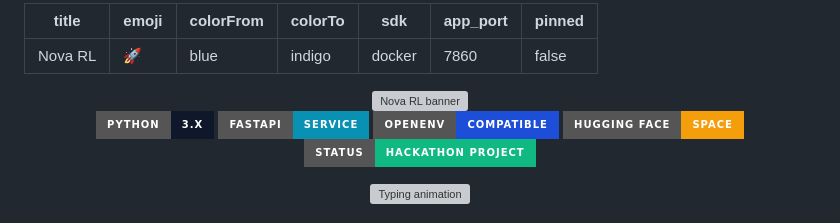
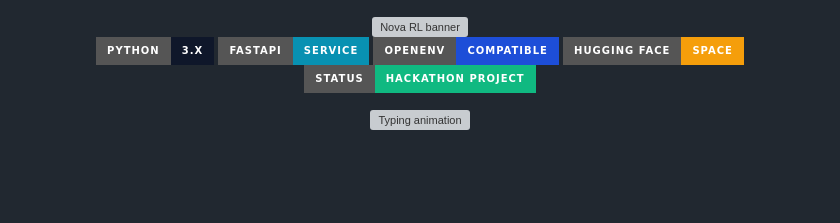
Before and after one commit to aryanvr961/Nova_RL, a Markdown page: README.md, the part around the change. Rendered like a GitHub page; badges without logos; blank space fills up the shorter version; grey boxes are pictures that could not be loaded.

```diff
--- a/README.md
+++ b/README.md
@@ -1,12 +1,3 @@
----
-title: Nova RL
-emoji: 🚀
-colorFrom: blue
-colorTo: indigo
-sdk: docker
-app_port: 7860
-pinned: false
----
 
 <div align="center">
 
```
